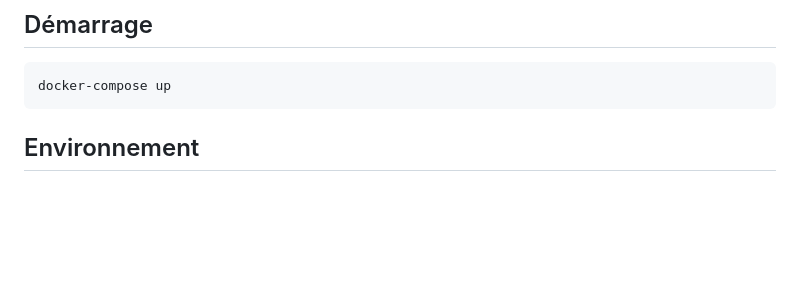
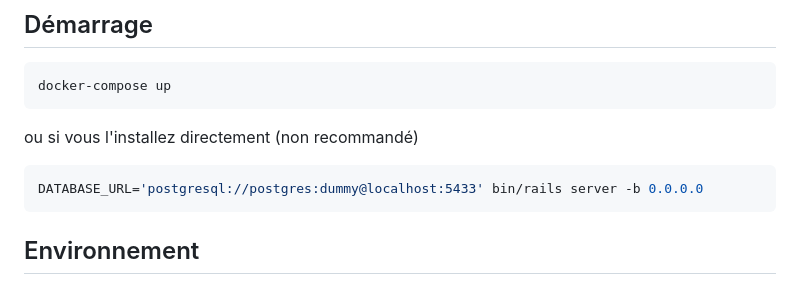
Before and after one commit to betagouv/mon-devis-sans-oublis-backend, a Markdown page: README.md, the part around the change. Drawn GitHub-style; blank space fills up the shorter version.

Commit message:
doc: add other rails launching instruction

````diff
--- a/README.md
+++ b/README.md
@@ -59,6 +59,12 @@ le type de retour avec erreurs retournées est:
 docker-compose up
 ```
 
+ou si vous l'installez directement (non recommandé)
+
+```shell
+DATABASE_URL='postgresql://postgres:dummy@localhost:5433' bin/rails server -b 0.0.0.0
+```
+
 ## Environnement
 
 Tout l'environnement est configuré pour et depuis [Docker](https://www.docker.com/). Des
````
